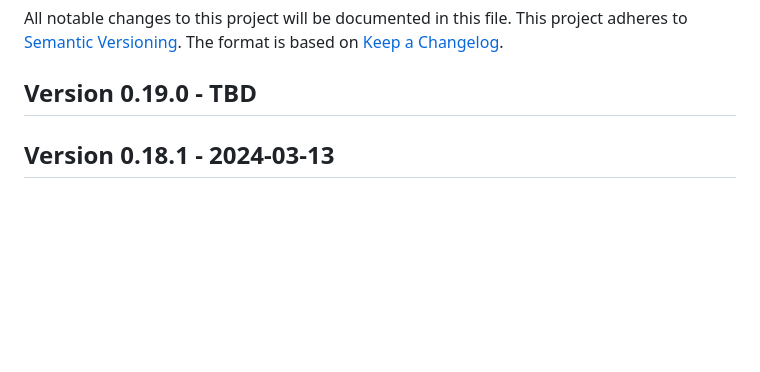
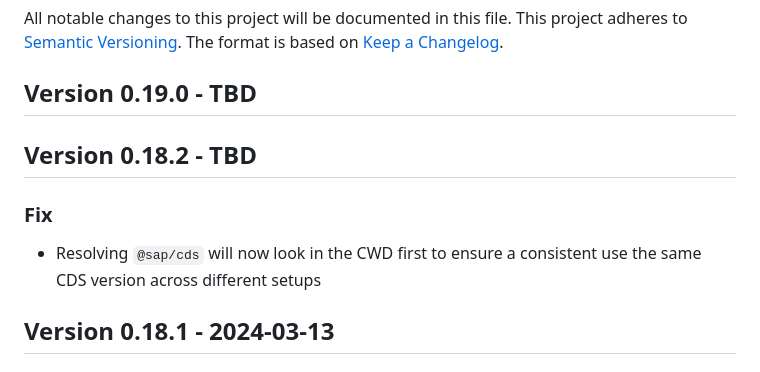
Before and after one commit to cap-js/cds-typer, a Markdown page: CHANGELOG.md, the part around the change. Rendered like a GitHub page; blank space fills up the shorter version.

Commit message:
Add changelog

```diff
--- a/CHANGELOG.md
+++ b/CHANGELOG.md
@@ -5,6 +5,10 @@ This project adheres to [Semantic Versioning](http://semver.org/).
 The format is based on [Keep a Changelog](http://keepachangelog.com/).
 
 ## Version 0.19.0 - TBD
+
+## Version 0.18.2 - TBD
+### Fix
+- Resolving `@sap/cds` will now look in the CWD first to ensure a consistent use the same CDS version across different setups
 
 
 ## Version 0.18.1 - 2024-03-13
```
